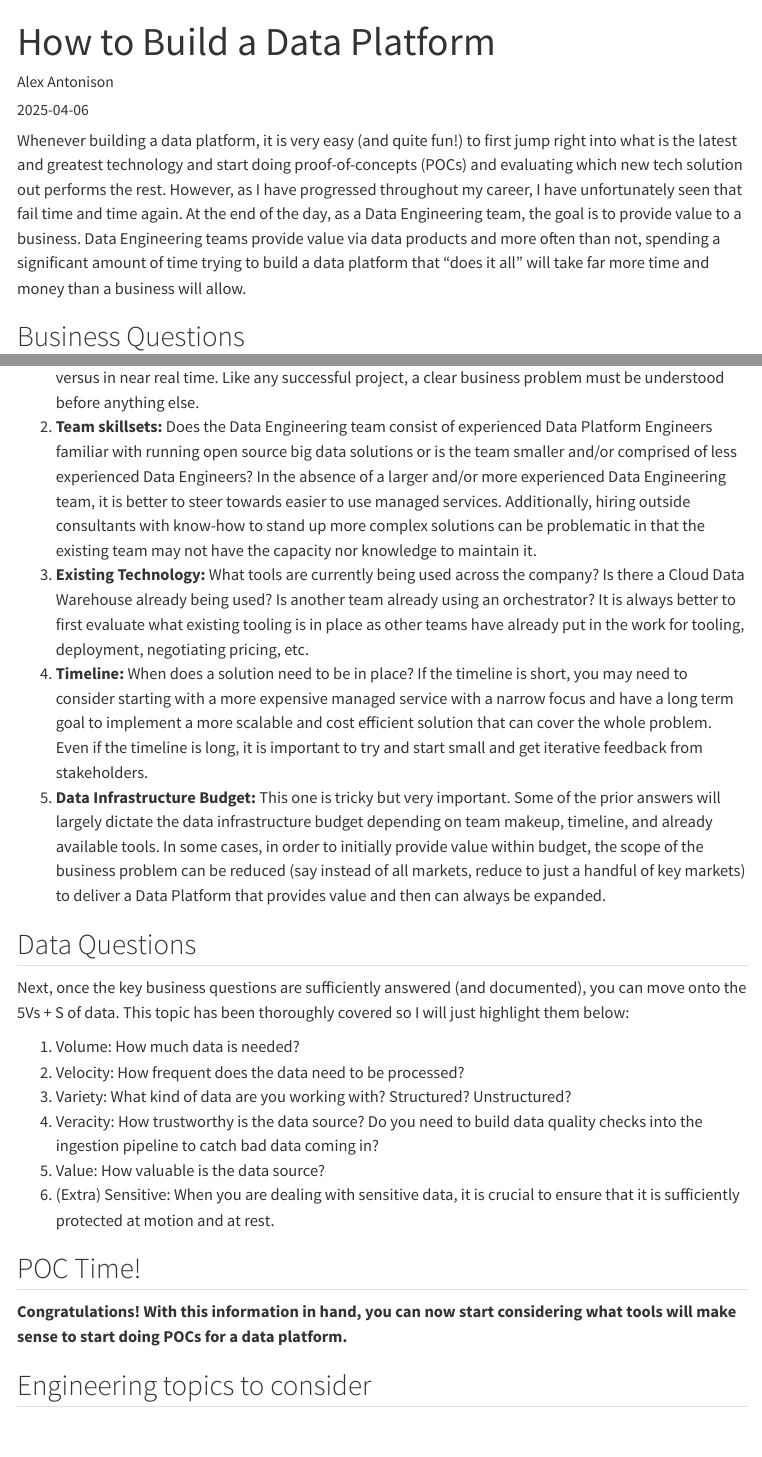
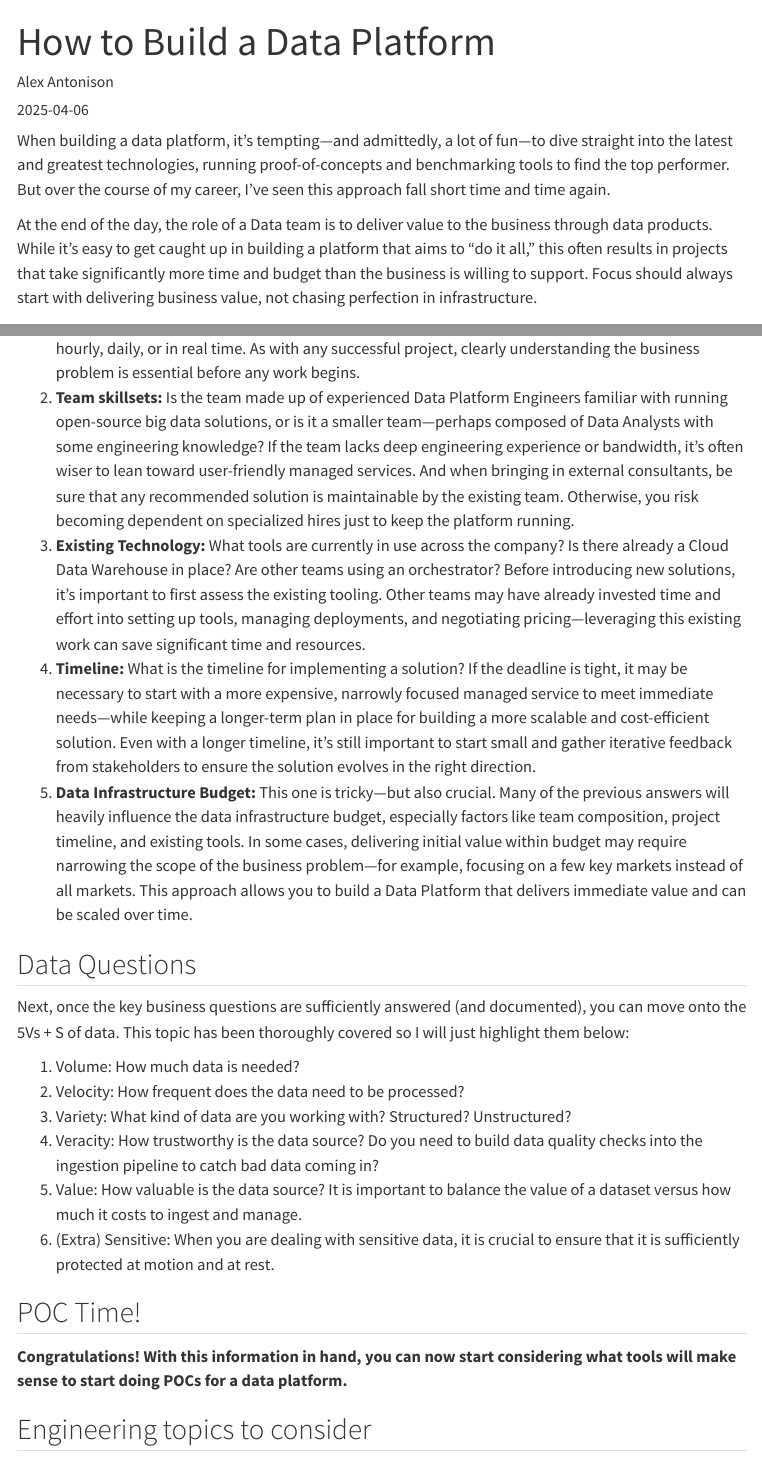
Before and after one commit to alex-antonison/blog, a Quarto document (posts/how-to-build-a-data-platform/index.qmd): the page in a window 1100 px wide, from its top, and a second part further down, joined at a grey line. Rendered offline with R 4.5, knitr and Pandoc in place of Quarto, with nearby package versions; menus at the side of the page are left out.

Commit message:
Update blog post

```diff
--- a/posts/how-to-build-a-data-platform/index.qmd
+++ b/posts/how-to-build-a-data-platform/index.qmd
@@ -9,7 +9,9 @@ format:
     toc-title: On this page
 ---
 
-Whenever building a data platform, it is very easy (and quite fun!) to first jump right into what is the latest and greatest technology and start doing proof-of-concepts (POCs) and evaluating which new tech solution out performs the rest. However, as I have progressed throughout my career, I have unfortunately seen that fail time and time again. At the end of the day, as a Data Engineering team, the goal is to provide value to a business. Data Engineering teams provide value via data products and more often than not, spending a significant amount of time trying to build a data platform that “does it all” will take far more time and money than a business will allow.
+When building a data platform, it’s tempting—and admittedly, a lot of fun—to dive straight into the latest and greatest technologies, running proof-of-concepts and benchmarking tools to find the top performer. But over the course of my career, I’ve seen this approach fall short time and time again.
+
+At the end of the day, the role of a Data team is to deliver value to the business through data products. While it’s easy to get caught up in building a platform that aims to “do it all,” this often results in projects that take significantly more time and budget than the business is willing to support. Focus should always start with delivering business value, not chasing perfection in infrastructure.
 
 ## Business Questions
 
@@ -19,7 +20,8 @@ The first step you should take is to answer the following business questions:
-2. **Team skillsets:** Does the Data Engineering team consist of experienced Data Platform Engineers familiar with running open source big data solutions or is the team smaller and/or comprised of less experienced Data Engineers? In the absence of a larger and/or more experienced Data Engineering team, it is better to steer towards easier to use managed services. Additionally, hiring outside consultants with know-how to stand up more complex solutions can be problematic in that the existing team may not have the capacity nor knowledge to maintain it.
-3. **Existing Technology:** What tools are currently being used across the company? Is there a Cloud Data Warehouse already being used? Is another team already using an orchestrator? It is always better to first evaluate what existing tooling is in place as other teams have already put in the work for tooling, deployment, negotiating pricing, etc.
-4. **Timeline:** When does a solution need to be in place? If the timeline is short, you may need to consider starting with a more expensive managed service with a narrow focus and have a long term goal to implement a more scalable and cost efficient solution that can cover the whole problem. Even if the timeline is long, it is important to try and start small and get iterative feedback from stakeholders.
-5. **Data Infrastructure Budget:** This one is tricky but very important. Some of the prior answers will largely dictate the data infrastructure budget depending on team makeup, timeline, and already available tools. In some cases, in order to initially provide value within budget, the scope of the business problem can be reduced (say instead of all markets, reduce to just a handful of key markets) to deliver a Data Platform that provides value and then can always be expanded.
+1. **Clear Business Problem Statement:** Without a clear problem statement, a data platform can quickly spiral into trying to solve every possible problem. A well-defined problem sharpens the project’s focus and helps identify practical requirements—such as whether data needs to be updated hourly, daily, or in real time. As with any successful project, clearly understanding the business problem is essential before any work begins.
+2. **Team skillsets:** Is the team made up of experienced Data Platform Engineers familiar with running open-source big data solutions, or is it a smaller team—perhaps composed of Data Analysts with some engineering knowledge? If the team lacks deep engineering experience or bandwidth, it's often wiser to lean toward user-friendly managed services. And when bringing in external consultants, be sure that any recommended solution is maintainable by the existing team. Otherwise, you risk becoming dependent on specialized hires just to keep the platform running.
+3. **Existing Technology:** What tools are currently in use across the company? Is there already a Cloud Data Warehouse in place? Are other teams using an orchestrator? Before introducing new solutions, it's important to first assess the existing tooling. Other teams may have already invested time and effort into setting up tools, managing deployments, and negotiating pricing—leveraging this existing work can save significant time and resources.
+4. **Timeline:** What is the timeline for implementing a solution? If the deadline is tight, it may be necessary to start with a more expensive, narrowly focused managed service to meet immediate needs—while keeping a longer-term plan in place for building a more scalable and cost-efficient solution. Even with a longer timeline, it's still important to start small and gather iterative feedback from stakeholders to ensure the solution evolves in the right direction.
+5. **Data Infrastructure Budget:** This one is tricky—but also crucial. Many of the previous answers will heavily influence the data infrastructure budget, especially factors like team composition, project timeline, and existing tools. In some cases, delivering initial value within budget may require narrowing the scope of the business problem—for example, focusing on a few key markets instead of all markets. This approach allows you to build a Data Platform that delivers immediate value and can be scaled over time.
 
 ## Data Questions
 
@@ -29,7 +31,7 @@ Next, once the key business questions are sufficiently answered (and documented)
 2. Velocity: How frequent does the data need to be processed?
 3. Variety: What kind of data are you working with? Structured? Unstructured?
 4. Veracity: How trustworthy is the data source? Do you need to build data quality checks into the ingestion pipeline to catch bad data coming in?
-5. Value: How valuable is the data source?
+5. Value: How valuable is the data source? It is important to balance the value of a dataset versus how much it costs to ingest and manage.
 6. (Extra) Sensitive: When you are dealing with sensitive data, it is crucial to ensure that it is sufficiently protected at motion and at rest.
 
 ## POC Time!
```
Also changed, not shown: posts/how-to-build-a-data-platform/index.qmd (13 more changed lines).
